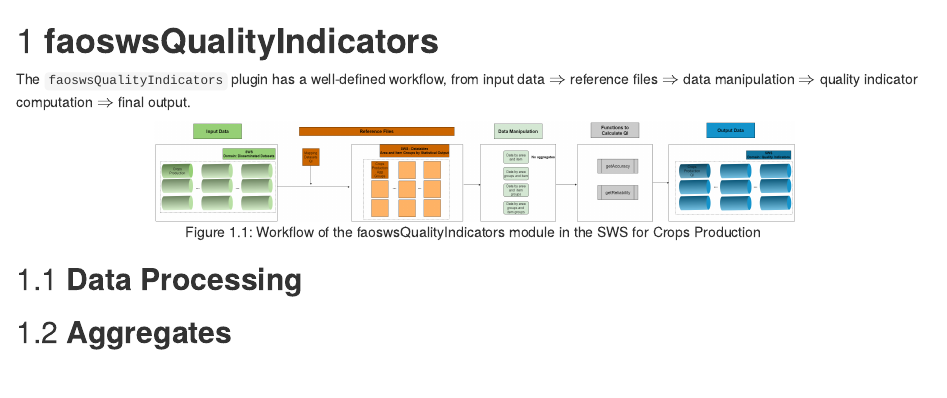
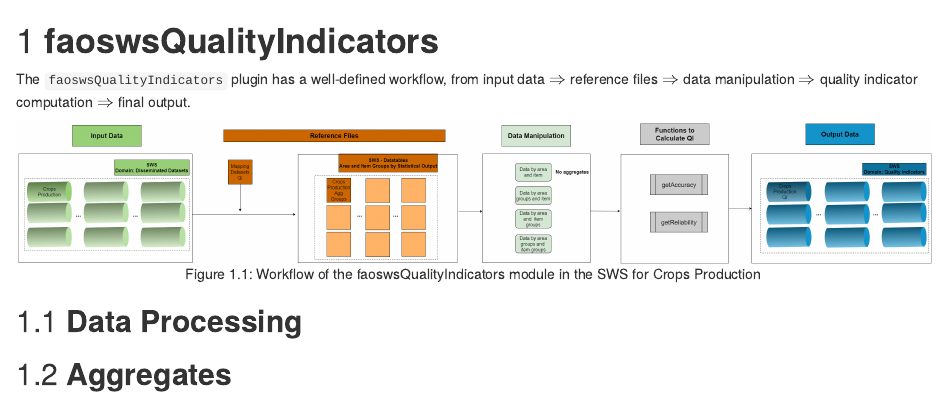
Before and after one commit to SWS-Methodology/faoswsQualityIndicators, an R Markdown document (02-faoswsQualityIndicators.Rmd): the page in a window 1100 px wide, from its top. Rendered offline with R 4.5, knitr and Pandoc, with nearby package versions; drawn as R Markdown's standard HTML page in place of the format the file asks for.

Commit message:
resizing image

````diff
--- a/02-faoswsQualityIndicators.Rmd
+++ b/02-faoswsQualityIndicators.Rmd
@@ -2,7 +2,7 @@
 
 The `faoswsQualityIndicators` plugin has a well-defined workflow, from input data $\Rightarrow$ reference files $\Rightarrow$ data manipulation $\Rightarrow$ quality indicator computation $\Rightarrow$ final output.
 
-```{r fig.align='center', echo=FALSE, out.width="70%", fig.cap='Workflow of the faoswsQualityIndicators module in the SWS for Crops Production'}
+```{r fig.align='center', echo=FALSE, out.width="150%", fig.cap='Workflow of the faoswsQualityIndicators module in the SWS for Crops Production'}
 knitr::include_graphics('images/workflow_plugin_qi.png', dpi = NA)
 ```
 
````
Also changed, not shown: docs/search_index.json, 6 other files.
